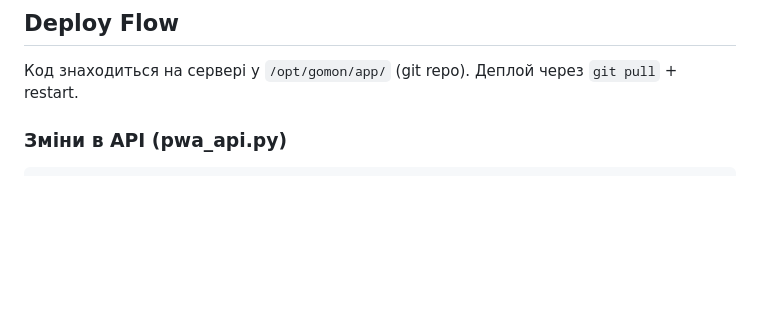
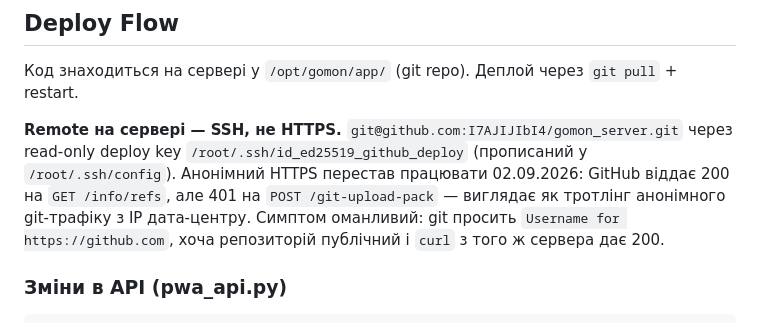
Before and after one commit to I7AJIJIbI4/gomon_server, a Markdown page: CLAUDE.md, the part around the change. Rendered like a GitHub page; blank space fills up the shorter version.

Commit message:
Document server deploy key: HTTPS anon fetch now 401s
Server remote moved to SSH with a read-only deploy key after GitHub began
returning 401 on POST git-upload-pack for anonymous HTTPS fetches, while
still serving GET info/refs with 200. The symptom reads as a credentials
problem on a public repo, so note it before someone re-debugs it.

Co-Authored-By: Claude Opus 5 (1M context) <noreply@anthropic.com>
Claude-Session: https://claude.ai/code/session_01SdKE14AtXgHgzDhLNS2pm1

````diff
--- a/CLAUDE.md
+++ b/CLAUDE.md
@@ -399,6 +399,8 @@ APP=/opt/gomon/app/zadarma
 ## Deploy Flow
 
 Код знаходиться на сервері у `/opt/gomon/app/` (git repo). Деплой через `git pull` + restart.
+
+**Remote на сервері — SSH, не HTTPS.** `git@github.com:I7AJIJIbI4/gomon_server.git` через read-only deploy key `/root/.ssh/id_ed25519_github_deploy` (прописаний у `/root/.ssh/config`). Анонімний HTTPS перестав працювати 02.09.2026: GitHub віддає 200 на `GET /info/refs`, але 401 на `POST /git-upload-pack` — виглядає як тротлінг анонімного git-трафіку з IP дата-центру. Симптом оманливий: git просить `Username for https://github.com`, хоча репозиторій публічний і `curl` з того ж сервера дає 200.
 
 ### Зміни в API (pwa_api.py)
 ```bash
````
